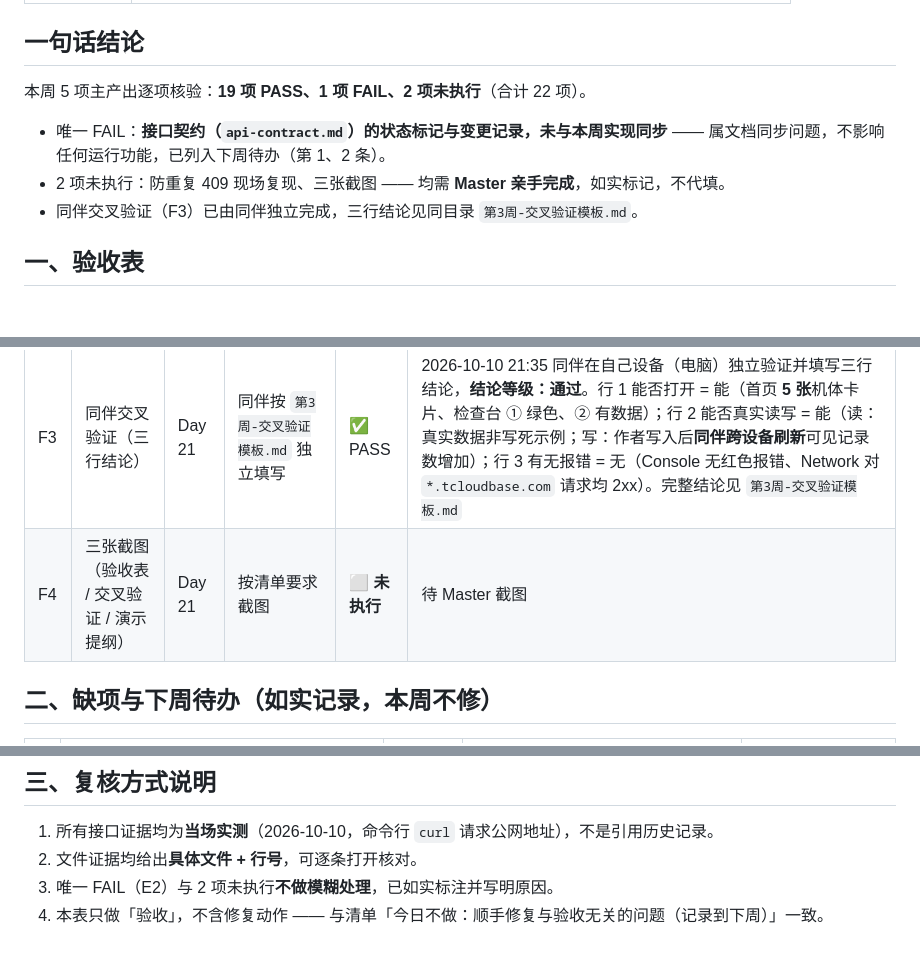
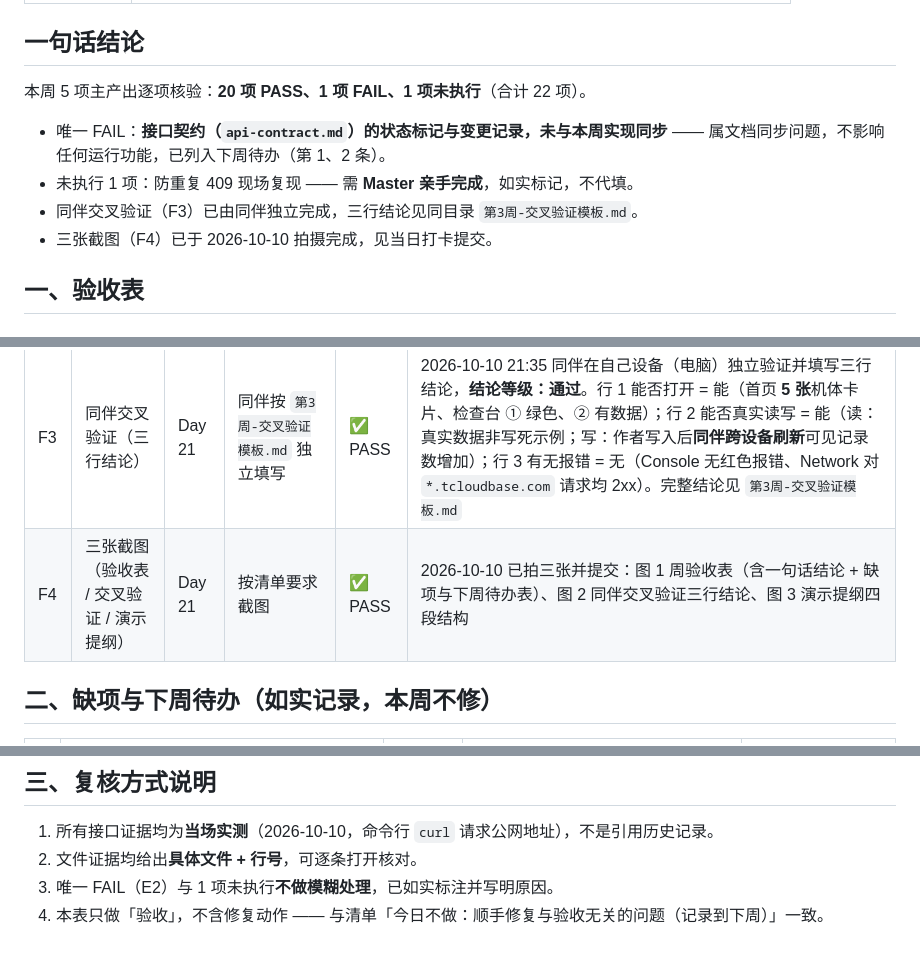
Before and after one commit to Kenvin07/vibecoding-project, a Markdown page: gundam-price/docs/第3周-验收表.md, 3 parts joined by grey strips. Drawn GitHub-style.

Commit message:
Day 21｜验收表 F4（三张截图）转为 PASS
改了什么：第3周-验收表.md —— F4 由「未执行」改为 PASS；一句话结论统计同步为 20 PASS / 1 FAIL / 1 未执行
加了什么：无 —— 仅修正一处状态标注

```diff
--- a/gundam-price/docs/第3周-验收表.md
+++ b/gundam-price/docs/第3周-验收表.md
@@ -18,11 +18,12 @@
 
 ## 一句话结论
 
-本周 5 项主产出逐项核验：**19 项 PASS、1 项 FAIL、2 项未执行**（合计 22 项）。
+本周 5 项主产出逐项核验：**20 项 PASS、1 项 FAIL、1 项未执行**（合计 22 项）。
 
 - 唯一 FAIL：**接口契约（`api-contract.md`）的状态标记与变更记录，未与本周实现同步** —— 属文档同步问题，不影响任何运行功能，已列入下周待办（第 1、2 条）。
-- 2 项未执行：防重复 409 现场复现、三张截图 —— 均需 **Master 亲手完成**，如实标记，不代填。
+- 未执行 1 项：防重复 409 现场复现 —— 需 **Master 亲手完成**，如实标记，不代填。
 - 同伴交叉验证（F3）已由同伴独立完成，三行结论见同目录 `第3周-交叉验证模板.md`。
+- 三张截图（F4）已于 2026-10-10 拍摄完成，见当日打卡提交。
 
 ## 一、验收表
 
@@ -76,7 +77,7 @@
 | F1 | 演示提纲已产出（四段结构） | Day 21 | 查看同目录 `第3周-演示提纲.md` | ✅ PASS | 提纲含四段结构（用户问题 → 核心流程 → 提示词改写 → 验证方式）+ 本周未完成项，另附 3–5 分钟时间轴与「演示前 3 项检查」 |
 | F2 | 演示提纲完整走通一遍 | Day 21 | 按提纲现场演示一遍（含一次真实写入 + 刷新持久化） | ✅ PASS | 2026-10-10 20:17 实测走通：本机检查台真写 `pr_0014`（HTTP 201）→ 公网首页强刷后 ν高达由「暂无报价」变 420 → 公网检查台 ② 段记录数 13 → 14；公网接口独立复核结果一致 |
 | F3 | 同伴交叉验证（三行结论） | Day 21 | 同伴按 `第3周-交叉验证模板.md` 独立填写 | ✅ PASS | 2026-10-10 21:35 同伴在自己设备（电脑）独立验证并填写三行结论，**结论等级：通过**。行 1 能否打开 = 能（首页 **5 张**机体卡片、检查台 ① 绿色、② 有数据）；行 2 能否真实读写 = 能（读：真实数据非写死示例；写：作者写入后**同伴跨设备刷新**可见记录数增加）；行 3 有无报错 = 无（Console 无红色报错、Network 对 `*.tcloudbase.com` 请求均 2xx）。完整结论见 `第3周-交叉验证模板.md` |
-| F4 | 三张截图（验收表 / 交叉验证 / 演示提纲） | Day 21 | 按清单要求截图 | ⬜ **未执行** | 待 Master 截图 |
+| F4 | 三张截图（验收表 / 交叉验证 / 演示提纲） | Day 21 | 按清单要求截图 | ✅ PASS | 2026-10-10 已拍三张并提交：图 1 周验收表（含一句话结论 + 缺项与下周待办表）、图 2 同伴交叉验证三行结论、图 3 演示提纲四段结构 |
 
 ## 二、缺项与下周待办（如实记录，本周不修）
 
@@ -96,5 +97,5 @@
 
 1. 所有接口证据均为**当场实测**（2026-10-10，命令行 `curl` 请求公网地址），不是引用历史记录。
 2. 文件证据均给出**具体文件 + 行号**，可逐条打开核对。
-3. 唯一 FAIL（E2）与 2 项未执行**不做模糊处理**，已如实标注并写明原因。
+3. 唯一 FAIL（E2）与 1 项未执行**不做模糊处理**，已如实标注并写明原因。
 4. 本表只做「验收」，不含修复动作 —— 与清单「今日不做：顺手修复与验收无关的问题（记录到下周）」一致。
```
